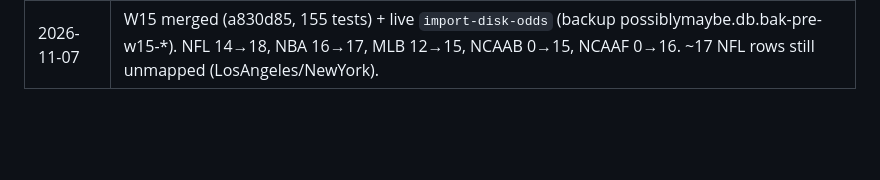
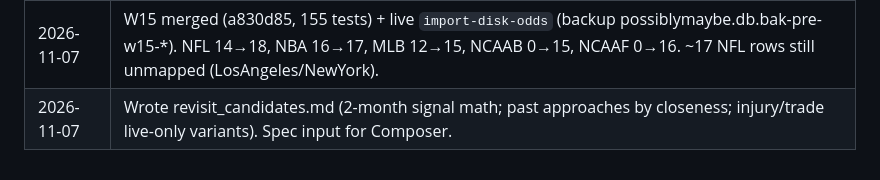
Before and after one commit to aatron/possibly-maybe, a Markdown page: research_notes/round3/PROGRESS.md, the part around the change. Rendered like a GitHub page; blank space fills up the shorter version.

Commit message:
Round 3: revisit candidates — signal math and past approaches to run side by side.
Co-Authored-By: Claude Opus 5.5 <noreply@anthropic.com>

```diff
--- a/research_notes/round3/PROGRESS.md
+++ b/research_notes/round3/PROGRESS.md
@@ -46,3 +46,4 @@ Never redo a `done` row. Specs = `PLAN.md` § Work items.
 | 2026-11-07 | W1 merged (48b9e5e, 141 tests). Shadow ledger + variants.html; Defaults aligned to Guards (25% / NBA k=2). W5/W6/W7 launched. |
 | 2026-11-07 | W6 merged (4f62fab, 151 tests). KXLIGUE1TOTAL / KXSERIEATOTAL / KXLIGAMXTOTAL; RH fee already on place path. |
 | 2026-11-07 | W15 merged (a830d85, 155 tests) + live `import-disk-odds` (backup possiblymaybe.db.bak-pre-w15-*). NFL 14→18, NBA 16→17, MLB 12→15, NCAAB 0→15, NCAAF 0→16. ~17 NFL rows still unmapped (LosAngeles/NewYork). |
+| 2026-11-07 | Wrote revisit_candidates.md (2-month signal math; past approaches by closeness; injury/trade live-only variants). Spec input for Composer. |
```
Also changed, not shown: research_notes/round3/revisit_candidates.md (added, +79 -0 lines).
